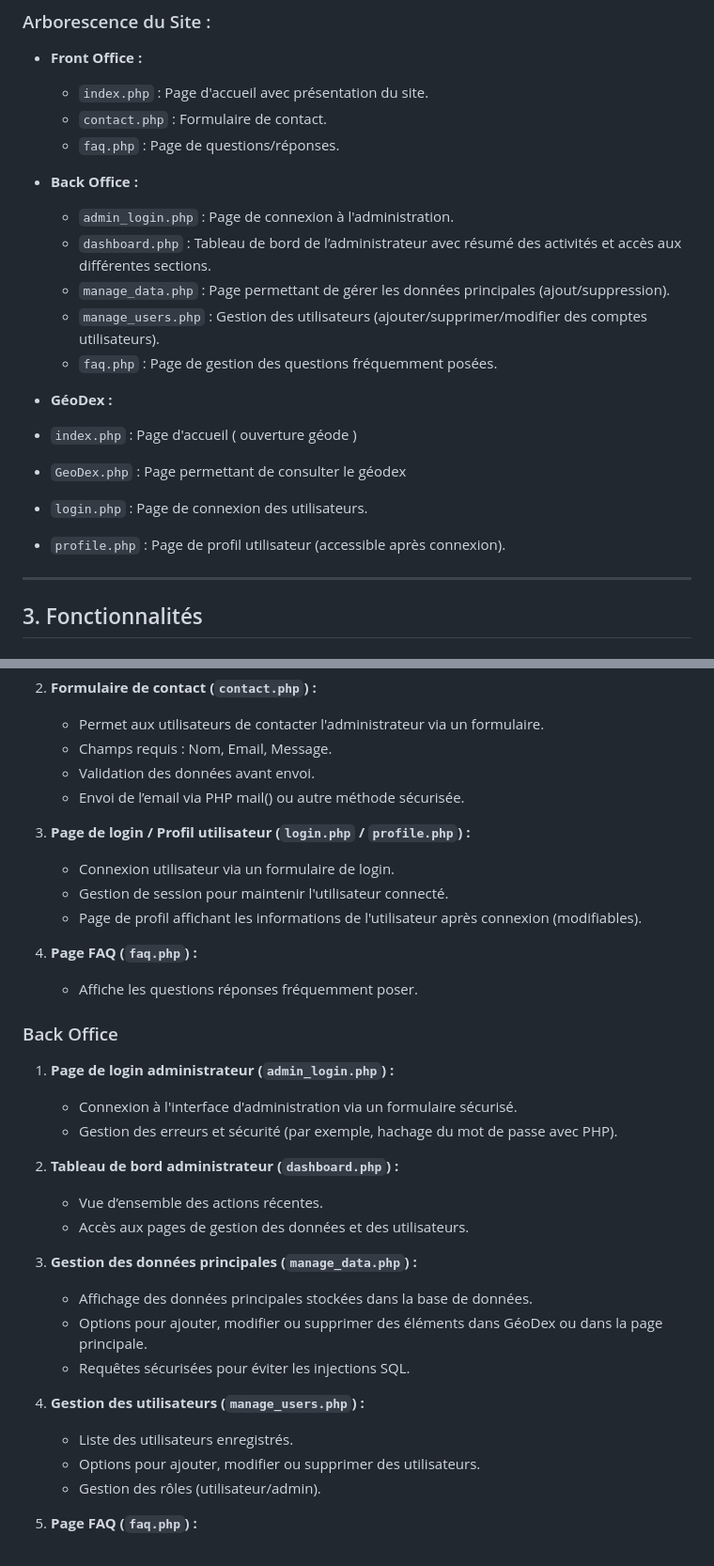
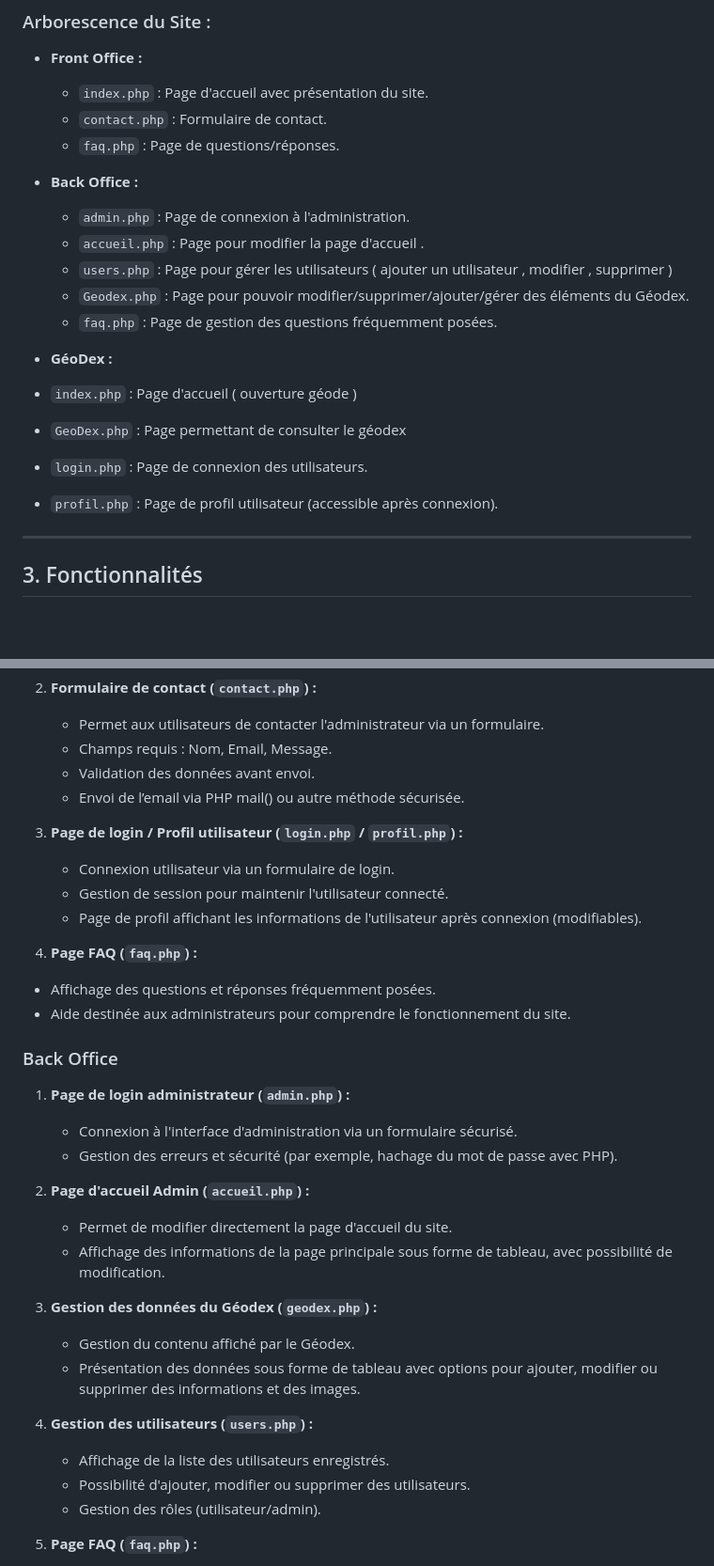
Before and after one commit to Tyziryx/WebsiteProg, a Markdown page: README.md, 2 parts joined by grey strips. Shown at 94% size. GitHub-like rendering; blank space fills up the shorter version.

```diff
--- a/README.md
+++ b/README.md
@@ -33,17 +33,17 @@ Le site web sera composé de deux parties principales :
   - `faq.php` : Page de questions/réponses.
 
 - **Back Office :**
-  - `admin_login.php` : Page de connexion à l'administration.
-  - `dashboard.php` : Tableau de bord de l’administrateur avec résumé des activités et accès aux différentes sections.
-  - `manage_data.php` : Page permettant de gérer les données principales (ajout/suppression).
-  - `manage_users.php` : Gestion des utilisateurs (ajouter/supprimer/modifier des comptes utilisateurs).
+  - `admin.php` : Page de connexion à l'administration.
+  - `accueil.php` : Page pour modifier la page d'accueil .
+  - `users.php` : Page pour gérer les utilisateurs ( ajouter un utilisateur , modifier , supprimer )
+  - `Geodex.php` : Page pour pouvoir modifier/supprimer/ajouter/gérer des éléments du Géodex.
   - `faq.php` : Page de gestion des questions fréquemment posées.
 
  - **GéoDex :**
   - `index.php` : Page d'accueil ( ouverture géode )
   - `GeoDex.php` : Page permettant de consulter le géodex
   - `login.php` : Page de connexion des utilisateurs.
-  - `profile.php` : Page de profil utilisateur (accessible après connexion).
+  - `profil.php` : Page de profil utilisateur (accessible après connexion).
 ---
 
 ## 3. Fonctionnalités
@@ -59,33 +59,32 @@ Le site web sera composé de deux parties principales :
    - Validation des données avant envoi.
    - Envoi de l’email via PHP mail() ou autre méthode sécurisée.
 
-3. **Page de login / Profil utilisateur (`login.php` / `profile.php`) :**
+3. **Page de login / Profil utilisateur (`login.php` / `profil.php`) :**
    - Connexion utilisateur via un formulaire de login.
    - Gestion de session pour maintenir l'utilisateur connecté.
    - Page de profil affichant les informations de l'utilisateur après connexion (modifiables).
 
 4. **Page FAQ (`faq.php`) :**
-   - Affiche les questions réponses fréquemment poser.
-
+  - Affichage des questions et réponses fréquemment posées.
+  - Aide destinée aux administrateurs pour comprendre le fonctionnement du site.
 
 
 ### Back Office
-1. **Page de login administrateur (`admin_login.php`) :**
+1. **Page de login administrateur (`admin.php`) :**
    - Connexion à l'interface d'administration via un formulaire sécurisé.
    - Gestion des erreurs et sécurité (par exemple, hachage du mot de passe avec PHP).
 
-2. **Tableau de bord administrateur (`dashboard.php`) :**
-   - Vue d’ensemble des actions récentes.
-   - Accès aux pages de gestion des données et des utilisateurs.
+2. **Page d'accueil Admin (`accueil.php`) :**
+   - Permet de modifier directement la page d'accueil du site.
+   - Affichage des informations de la page principale sous forme de tableau, avec possibilité de modification.
 
-3. **Gestion des données principales (`manage_data.php`) :**
-   - Affichage des données principales stockées dans la base de données.
-   - Options pour ajouter, modifier ou supprimer des éléments dans GéoDex ou dans la page principale.
-   - Requêtes sécurisées pour éviter les injections SQL.
+3. **Gestion des données du Géodex (`geodex.php`) :**
+   - Gestion du contenu affiché par le Géodex.
+   - Présentation des données sous forme de tableau avec options pour ajouter, modifier ou supprimer des informations et des images.
 
-4. **Gestion des utilisateurs (`manage_users.php`) :**
-   - Liste des utilisateurs enregistrés.
-   - Options pour ajouter, modifier ou supprimer des utilisateurs.
+4. **Gestion des utilisateurs (`users.php`)  :**
+   - Affichage de la liste des utilisateurs enregistrés.
+   - Possibilité d'ajouter, modifier ou supprimer des utilisateurs.
    - Gestion des rôles (utilisateur/admin).
 
 5. **Page FAQ (`faq.php`) :**
```
